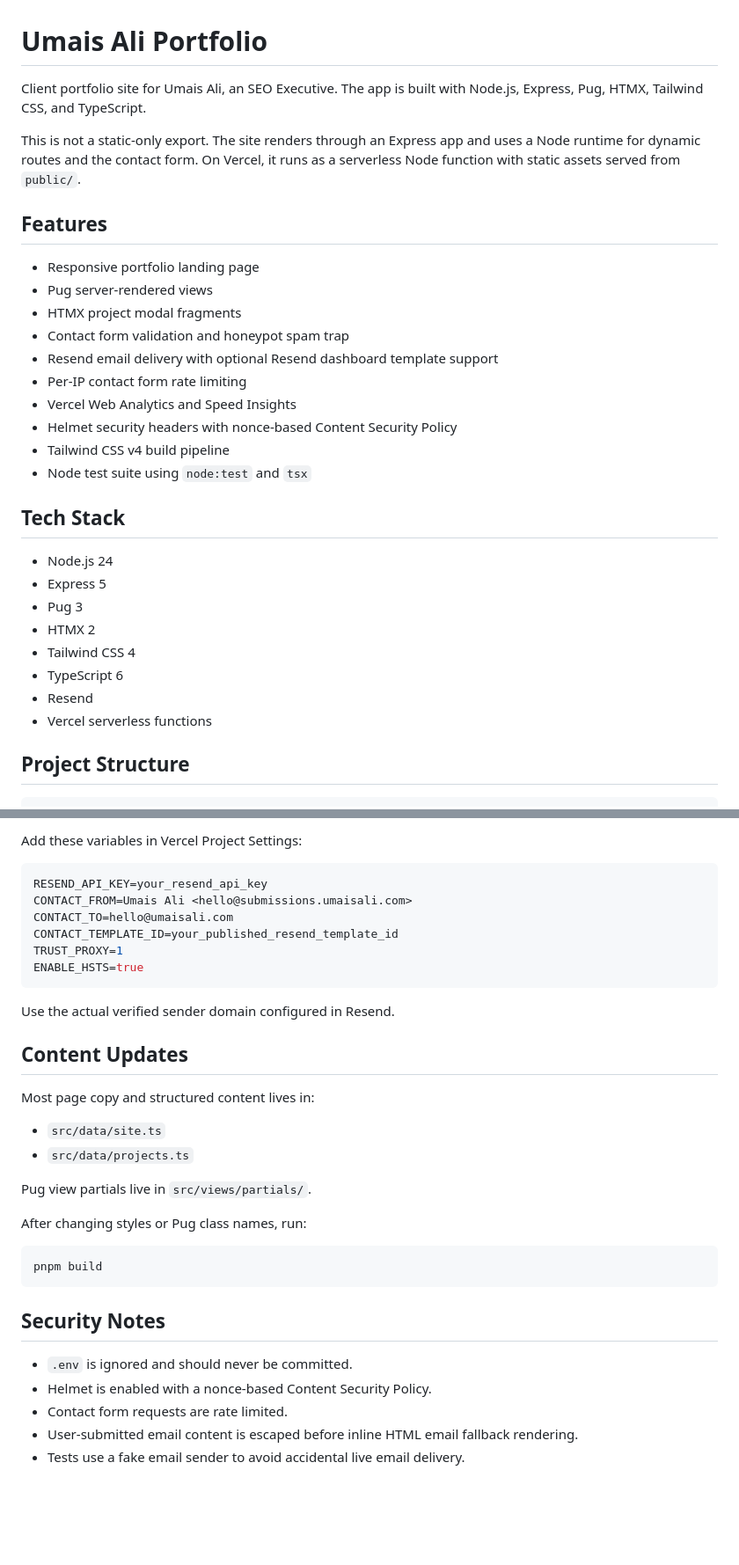
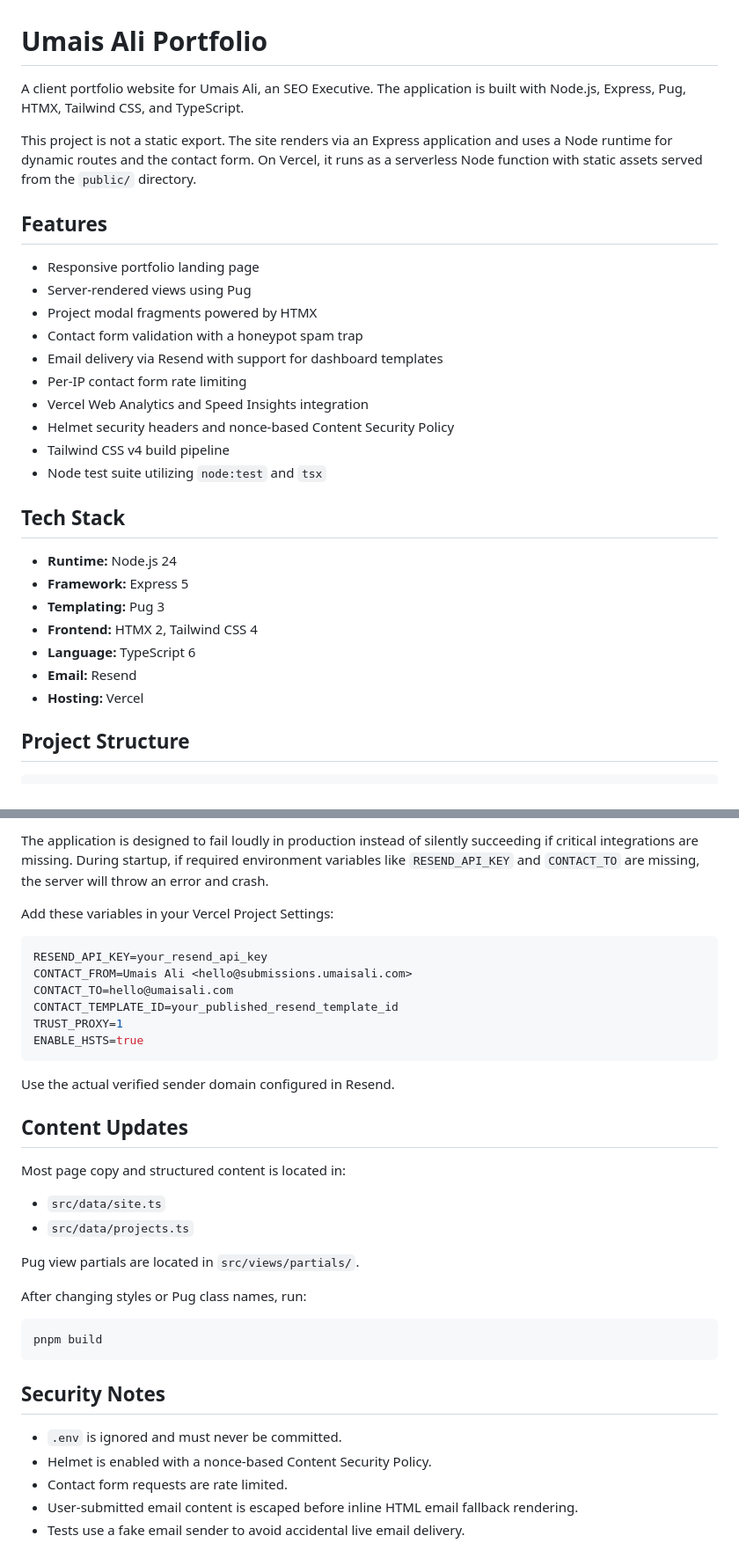
Before and after one commit to aqeelmusab/umais-ali, a Markdown page: README.md, 2 parts joined by grey strips. Shown at 88% size. GitHub-like rendering; blank space fills up the shorter version.

````diff
--- a/README.md
+++ b/README.md
@@ -1,32 +1,31 @@
 # Umais Ali Portfolio
 
-Client portfolio site for Umais Ali, an SEO Executive. The app is built with Node.js, Express, Pug, HTMX, Tailwind CSS, and TypeScript.
+A client portfolio website for Umais Ali, an SEO Executive. The application is built with Node.js, Express, Pug, HTMX, Tailwind CSS, and TypeScript.
 
-This is not a static-only export. The site renders through an Express app and uses a Node runtime for dynamic routes and the contact form. On Vercel, it runs as a serverless Node function with static assets served from `public/`.
+This project is not a static export. The site renders via an Express application and uses a Node runtime for dynamic routes and the contact form. On Vercel, it runs as a serverless Node function with static assets served from the `public/` directory.
 
 ## Features
 
-- Responsive portfolio landing page
-- Pug server-rendered views
-- HTMX project modal fragments
-- Contact form validation and honeypot spam trap
-- Resend email delivery with optional Resend dashboard template support
-- Per-IP contact form rate limiting
-- Vercel Web Analytics and Speed Insights
-- Helmet security headers with nonce-based Content Security Policy
-- Tailwind CSS v4 build pipeline
-- Node test suite using `node:test` and `tsx`
+* Responsive portfolio landing page
+* Server-rendered views using Pug
+* Project modal fragments powered by HTMX
+* Contact form validation with a honeypot spam trap
+* Email delivery via Resend with support for dashboard templates
+* Per-IP contact form rate limiting
+* Vercel Web Analytics and Speed Insights integration
+* Helmet security headers and nonce-based Content Security Policy
+* Tailwind CSS v4 build pipeline
+* Node test suite utilizing `node:test` and `tsx`
 
 ## Tech Stack
 
-- Node.js 24
-- Express 5
-- Pug 3
-- HTMX 2
-- Tailwind CSS 4
-- TypeScript 6
-- Resend
-- Vercel serverless functions
+* **Runtime:** Node.js 24
+* **Framework:** Express 5
+* **Templating:** Pug 3
+* **Frontend:** HTMX 2, Tailwind CSS 4
+* **Language:** TypeScript 6
+* **Email:** Resend
+* **Hosting:** Vercel
 
 ## Project Structure
 
@@ -176,5 +174,7 @@ The application is designed to **fail loudly** in production rather than silentl
 
-Add these variables in Vercel Project Settings:
+The application is designed to fail loudly in production instead of silently succeeding if critical integrations are missing. During startup, if required environment variables like `RESEND_API_KEY` and `CONTACT_TO` are missing, the server will throw an error and crash.
+
+Add these variables in your Vercel Project Settings:
 
 ```env
 RESEND_API_KEY=your_resend_api_key
@@ -189,12 +189,12 @@ Use the actual verified sender domain configured in Resend.
 
 ## Content Updates
 
-Most page copy and structured content lives in:
+Most page copy and structured content is located in:
 
-- `src/data/site.ts`
-- `src/data/projects.ts`
+* `src/data/site.ts`
+* `src/data/projects.ts`
 
-Pug view partials live in `src/views/partials/`.
+Pug view partials are located in `src/views/partials/`.
 
 After changing styles or Pug class names, run:
 
@@ -204,8 +204,8 @@ pnpm build
 
 ## Security Notes
 
-- `.env` is ignored and should never be committed.
-- Helmet is enabled with a nonce-based Content Security Policy.
-- Contact form requests are rate limited.
-- User-submitted email content is escaped before inline HTML email fallback rendering.
-- Tests use a fake email sender to avoid accidental live email delivery.
+* `.env` is ignored and must never be committed.
+* Helmet is enabled with a nonce-based Content Security Policy.
+* Contact form requests are rate limited.
+* User-submitted email content is escaped before inline HTML email fallback rendering.
+* Tests use a fake email sender to avoid accidental live email delivery.
````
Also changed, not shown: other parts of README.md (+29 -30 lines).
